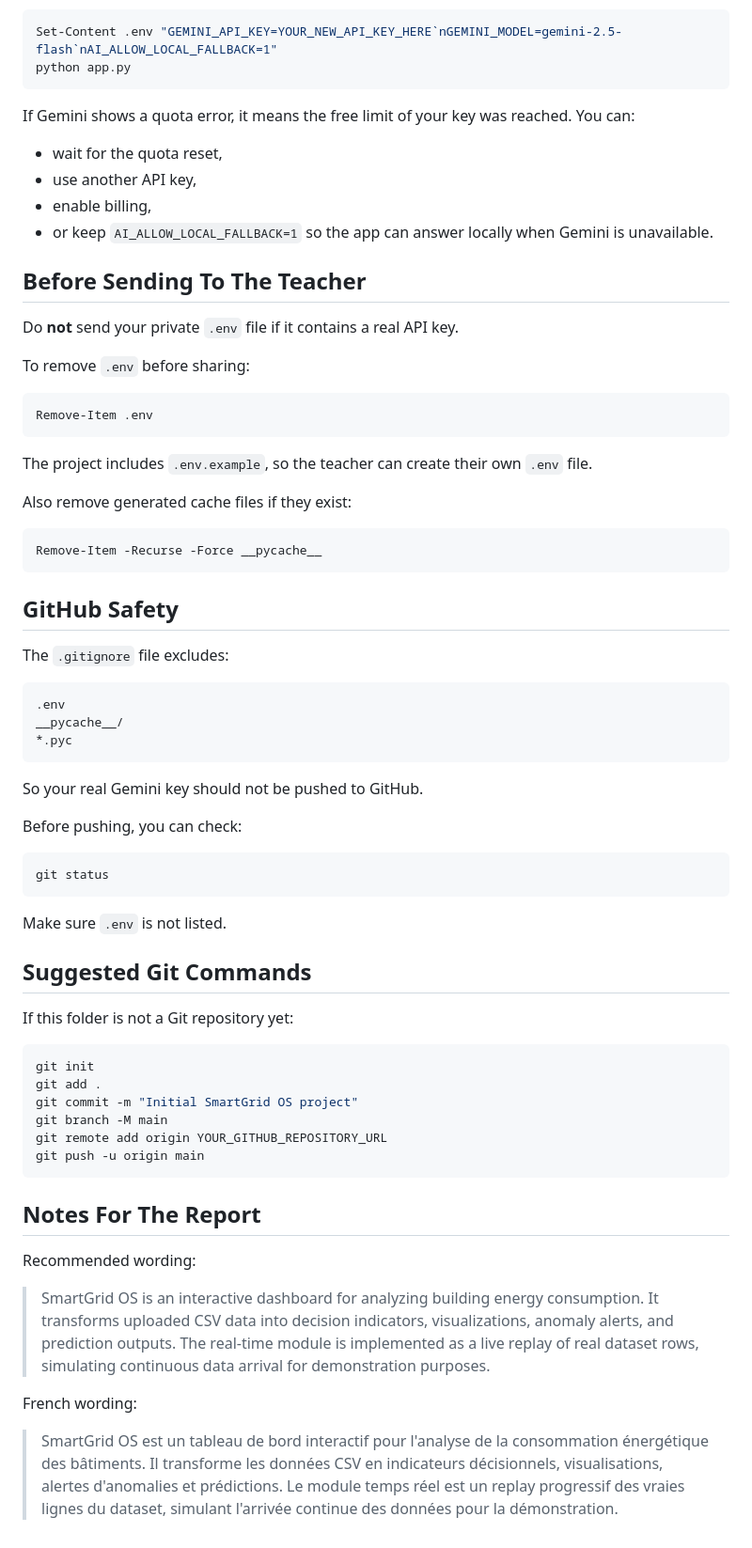
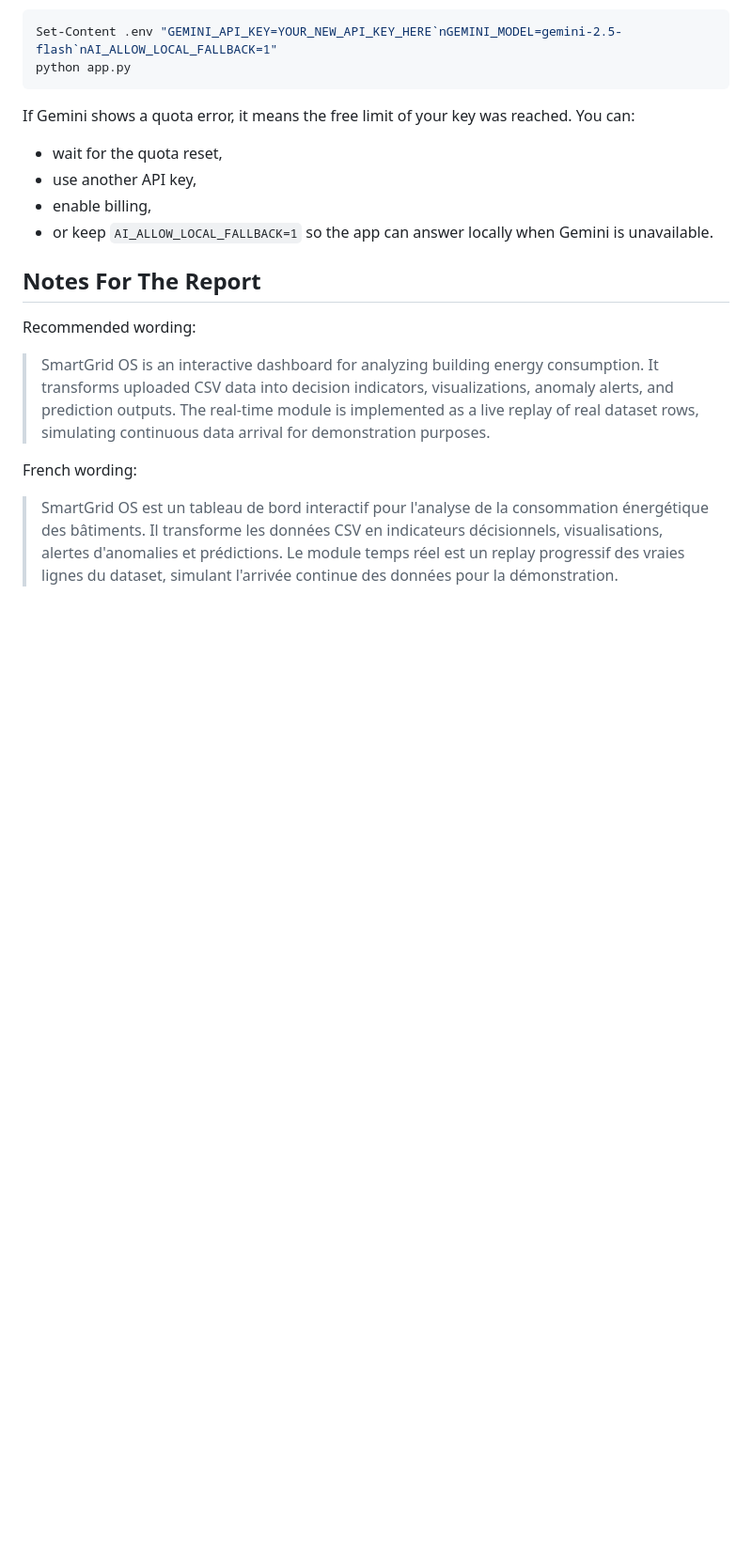
Before and after one commit to Shouaib-gf/SmartGrid, a Markdown page: README.md, the part around one of its changes. Shown at 94% size. GitHub-like rendering; blank space fills up the shorter version.

````diff
--- a/README.md
+++ b/README.md
@@ -147,56 +133,6 @@ If Gemini shows a quota error, it means the free limit of your key was reached.
 - enable billing,
 - or keep `AI_ALLOW_LOCAL_FALLBACK=1` so the app can answer locally when Gemini is unavailable.
 
-## Before Sending To The Teacher
-
-Do **not** send your private `.env` file if it contains a real API key.
-
-To remove `.env` before sharing:
-
-```powershell
-Remove-Item .env
-```
-
-The project includes `.env.example`, so the teacher can create their own `.env` file.
-
-Also remove generated cache files if they exist:
-
-```powershell
-Remove-Item -Recurse -Force __pycache__
-```
-
-## GitHub Safety
-
-The `.gitignore` file excludes:
-
-```text
-.env
-__pycache__/
-*.pyc
-```
-
-So your real Gemini key should not be pushed to GitHub.
-
-Before pushing, you can check:
-
-```powershell
-git status
-```
-
-Make sure `.env` is not listed.
-
-## Suggested Git Commands
-
-If this folder is not a Git repository yet:
-
-```powershell
-git init
-git add .
-git commit -m "Initial SmartGrid OS project"
-git branch -M main
-git remote add origin YOUR_GITHUB_REPOSITORY_URL
-git push -u origin main
-```
 
 ## Notes For The Report
 
````
Also changed, not shown: other parts of README.md (+0 -14 lines).
